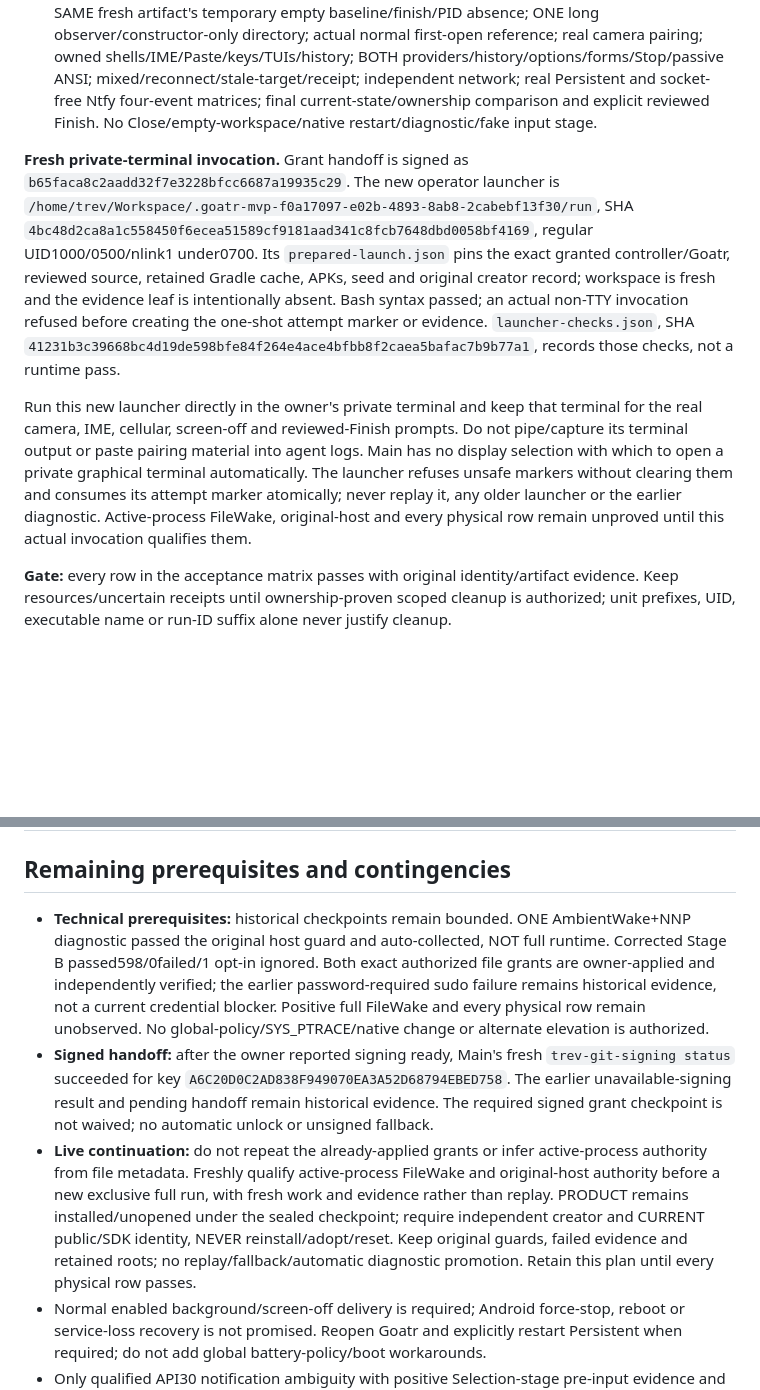
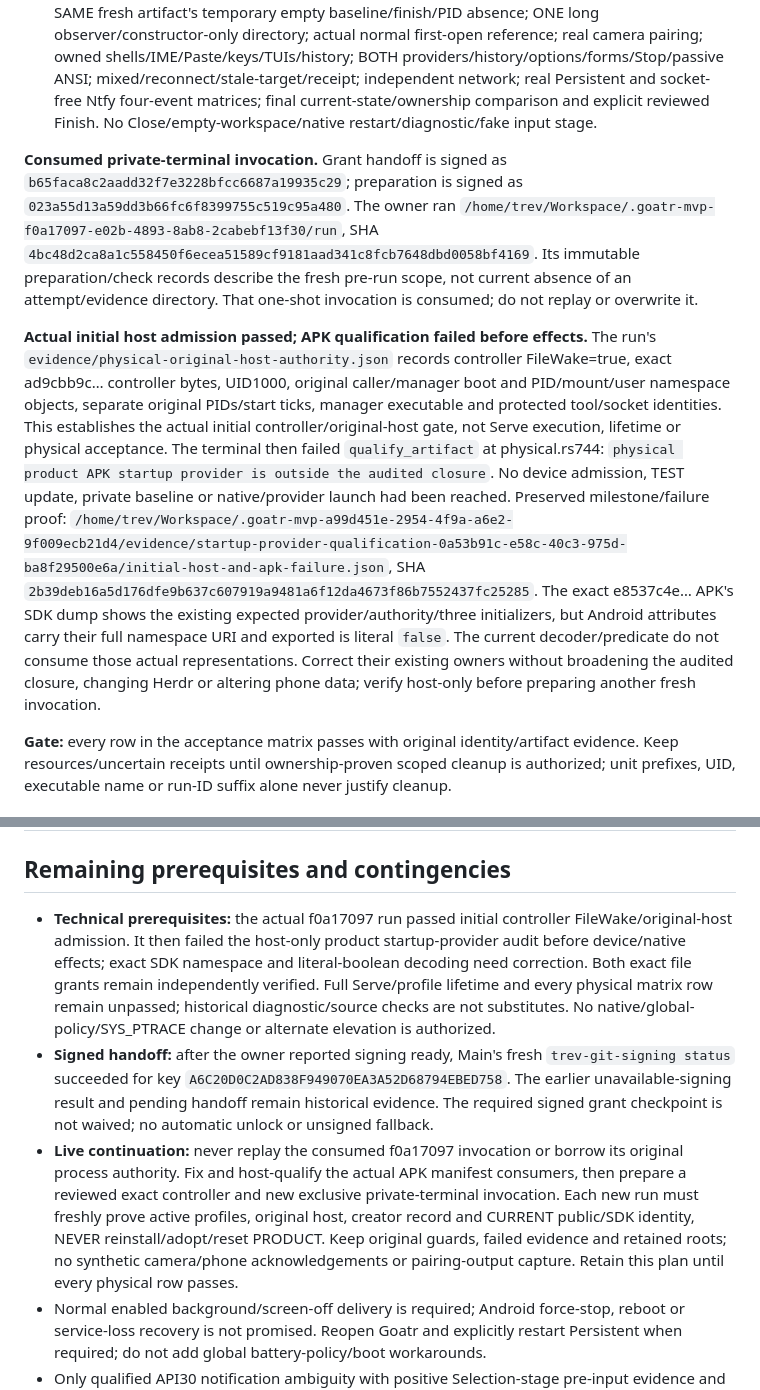
Before and after one commit to trevarj/goatr, a Markdown page: MOBILE_HERDR_MVP_PLAN.md, 2 parts joined by grey strips. GitHub-like rendering; blank space fills up the shorter version.

Commit message:
docs(smoke): record initial FileWake host qualification
- record the actual controller and original-manager admission evidence
- retain the consumed invocation and pre-effect APK qualification failure
- keep serving lifetime and physical acceptance explicitly unpassed

```diff
--- a/MOBILE_HERDR_MVP_PLAN.md
+++ b/MOBILE_HERDR_MVP_PLAN.md
@@ -293,9 +293,9 @@ Take ONE separately retained immutable `first_open` BEFORE camera: reader-valida
 6. Freeze matched current-source Goatr binary/app/full-test APK/lock/schema/fixture/signer manifests and prepare the owned canonical0500/nlink1 Goatr copy required by frozen-package admission. Qualify all original-host/device/source/package gates before effects; resolve the actual registered launcher. No ADB tunnel substitutes for remote Iroh data transport.
 7. Execute exact PRODUCT absence OR explicit independent owned-prepared creator admission + residual TEST/VERIFY preservation; helper update + ONE fresh PRODUCT install ONLY if absent; SAME fresh artifact's temporary empty baseline/finish/PID absence; ONE long observer/constructor-only directory; actual normal first-open reference; real camera pairing; owned shells/IME/Paste/keys/TUIs/history; BOTH providers/history/options/forms/Stop/passive ANSI; mixed/reconnect/stale-target/receipt; independent network; real Persistent and socket-free Ntfy four-event matrices; final current-state/ownership comparison and explicit reviewed Finish. No Close/empty-workspace/native restart/diagnostic/fake input stage.
 
-**Fresh private-terminal invocation.** Grant handoff is signed as `b65faca8c2aadd32f7e3228bfcc6687a19935c29`. The new operator launcher is `/home/trev/Workspace/.goatr-mvp-f0a17097-e02b-4893-8ab8-2cabebf13f30/run`, SHA `4bc48d2ca8a1c558450f6ecea51589cf9181aad341c8fcb7648dbd0058bf4169`, regular UID1000/0500/nlink1 under0700. Its `prepared-launch.json` pins the exact granted controller/Goatr, reviewed source, retained Gradle cache, APKs, seed and original creator record; workspace is fresh and the evidence leaf is intentionally absent. Bash syntax passed; an actual non-TTY invocation refused before creating the one-shot attempt marker or evidence. `launcher-checks.json`, SHA `41231b3c39668bc4d19de598bfe84f264e4ace4bfbb8f2caea5bafac7b9b77a1`, records those checks, not a runtime pass.
+**Consumed private-terminal invocation.** Grant handoff is signed as `b65faca8c2aadd32f7e3228bfcc6687a19935c29`; preparation is signed as `023a55d13a59dd3b66fc6f8399755c519c95a480`. The owner ran `/home/trev/Workspace/.goatr-mvp-f0a17097-e02b-4893-8ab8-2cabebf13f30/run`, SHA `4bc48d2ca8a1c558450f6ecea51589cf9181aad341c8fcb7648dbd0058bf4169`. Its immutable preparation/check records describe the fresh pre-run scope, not current absence of an attempt/evidence directory. That one-shot invocation is consumed; do not replay or overwrite it.
 
-Run this new launcher directly in the owner's private terminal and keep that terminal for the real camera, IME, cellular, screen-off and reviewed-Finish prompts. Do not pipe/capture its terminal output or paste pairing material into agent logs. Main has no display selection with which to open a private graphical terminal automatically. The launcher refuses unsafe markers without clearing them and consumes its attempt marker atomically; never replay it, any older launcher or the earlier diagnostic. Active-process FileWake, original-host and every physical row remain unproved until this actual invocation qualifies them.
+**Actual initial host admission passed; APK qualification failed before effects.** The run's `evidence/physical-original-host-authority.json` records controller FileWake=true, exact ad9cbb9c… controller bytes, UID1000, original caller/manager boot and PID/mount/user namespace objects, separate original PIDs/start ticks, manager executable and protected tool/socket identities. This establishes the actual initial controller/original-host gate, not Serve execution, lifetime or physical acceptance. The terminal then failed `qualify_artifact` at physical.rs744: `physical product APK startup provider is outside the audited closure`. No device admission, TEST update, private baseline or native/provider launch had been reached. Preserved milestone/failure proof: `/home/trev/Workspace/.goatr-mvp-a99d451e-2954-4f9a-a6e2-9f009ecb21d4/evidence/startup-provider-qualification-0a53b91c-e58c-40c3-975d-ba8f29500e6a/initial-host-and-apk-failure.json`, SHA `2b39deb16a5d176dfe9b637c607919a9481a6f12da4673f86b7552437fc25285`. The exact e8537c4e… APK's SDK dump shows the existing expected provider/authority/three initializers, but Android attributes carry their full namespace URI and exported is literal `false`. The current decoder/predicate do not consume those actual representations. Correct their existing owners without broadening the audited closure, changing Herdr or altering phone data; verify host-only before preparing another fresh invocation.
 
 **Gate:** every row in the acceptance matrix passes with original identity/artifact evidence. Keep resources/uncertain receipts until ownership-proven scoped cleanup is authorized; unit prefixes, UID, executable name or run-ID suffix alone never justify cleanup.
 
@@ -389,9 +389,9 @@ The new physical mode forbids `--automate-native-inputs`, legacy diagnostic/priv
 | Final current-state/resource comparison | Preserve remaining phone/ntfy/helper/VERIFY and daily desktop/session state plus the exact allowed new private Goatr facts, same original signers/UID/install/source/resource evidence and uncertain receipts. No pre-uninstall Goatr data-retention or unreadable ntfy-private-data claim. Every required physical row passed or MVP explicitly incomplete. |
 
 ## Remaining prerequisites and contingencies
-- **Technical prerequisites:** historical checkpoints remain bounded. ONE AmbientWake+NNP diagnostic passed the original host guard and auto-collected, NOT full runtime. Corrected Stage B passed598/0failed/1 opt-in ignored. Both exact authorized file grants are owner-applied and independently verified; the earlier password-required sudo failure remains historical evidence, not a current credential blocker. Positive full FileWake and every physical row remain unobserved. No global-policy/SYS_PTRACE/native change or alternate elevation is authorized.
+- **Technical prerequisites:** the actual f0a17097 run passed initial controller FileWake/original-host admission. It then failed the host-only product startup-provider audit before device/native effects; exact SDK namespace and literal-boolean decoding need correction. Both exact file grants remain independently verified. Full Serve/profile lifetime and every physical matrix row remain unpassed; historical diagnostic/source checks are not substitutes. No native/global-policy/SYS_PTRACE change or alternate elevation is authorized.
 - **Signed handoff:** after the owner reported signing ready, Main's fresh `trev-git-signing status` succeeded for key `A6C20D0C2AD838F949070EA3A52D68794EBED758`. The earlier unavailable-signing result and pending handoff remain historical evidence. The required signed grant checkpoint is not waived; no automatic unlock or unsigned fallback.
-- **Live continuation:** do not repeat the already-applied grants or infer active-process authority from file metadata. Freshly qualify active-process FileWake and original-host authority before a new exclusive full run, with fresh work and evidence rather than replay. PRODUCT remains installed/unopened under the sealed checkpoint; require independent creator and CURRENT public/SDK identity, NEVER reinstall/adopt/reset. Keep original guards, failed evidence and retained roots; no replay/fallback/automatic diagnostic promotion. Retain this plan until every physical row passes.
+- **Live continuation:** never replay the consumed f0a17097 invocation or borrow its original process authority. Fix and host-qualify the actual APK manifest consumers, then prepare a reviewed exact controller and new exclusive private-terminal invocation. Each new run must freshly prove active profiles, original host, creator record and CURRENT public/SDK identity, NEVER reinstall/adopt/reset PRODUCT. Keep original guards, failed evidence and retained roots; no synthetic camera/phone acknowledgements or pairing-output capture. Retain this plan until every physical row passes.
 - Normal enabled background/screen-off delivery is required; Android force-stop, reboot or service-loss recovery is not promised. Reopen Goatr and explicitly restart Persistent when required; do not add global battery-policy/boot workarounds.
 - Only qualified API30 notification ambiguity with positive Selection-stage pre-input evidence and ack=false permits one human native-row tap plus authenticated post-scene validation. API34, entered/acknowledged/unknown taps never get that fallback. No direct PendingIntent/coordinates/unrelated cleanup; unproved target/scene remains unpassed.
 - Existing shell Begin/Resize may affect shared frontend geometry and resume deferred agents; Release reapplies surviving controllers, not an assumed original size. Stock history is shared viewport only; passive observer has none of those shell-control effects. Pre/post validation does not create atomic native identity/grant fencing.
```
